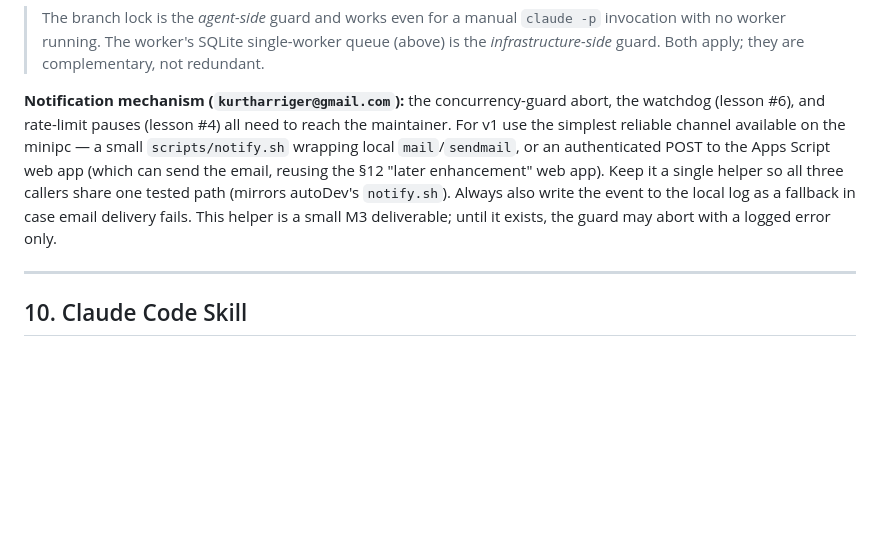
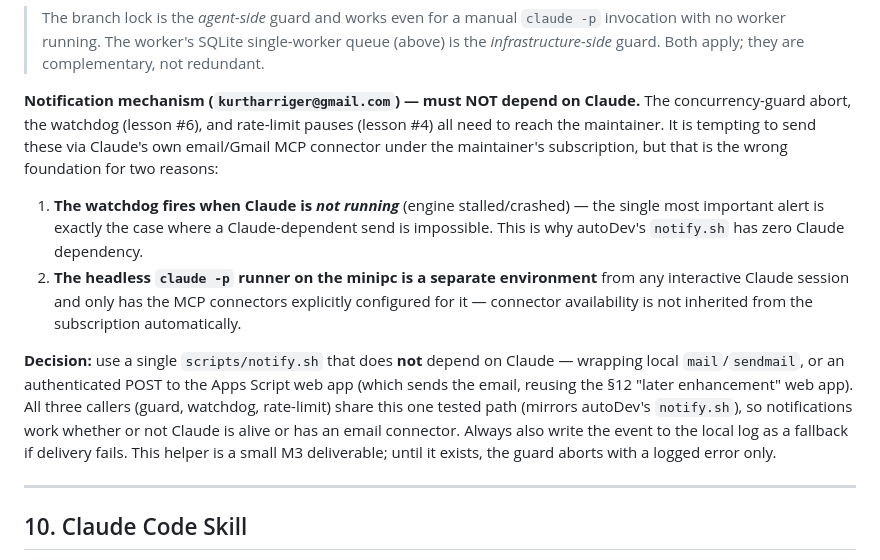
Before and after one commit to centaurusboosters/centaurusboosters.org, a Markdown page: booster-club-agentic-publishing-plan.md, the part around the change. Drawn GitHub-style; blank space fills up the shorter version.

Commit message:
Clarify notify path must not depend on Claude
The watchdog fires when Claude isn't running, and the headless runner may
not have the Gmail connector configured. Mandate a Claude-independent
scripts/notify.sh shared by guard/watchdog/rate-limit callers.

Co-Authored-By: Claude Opus 4.8 <noreply@anthropic.com>

```diff
--- a/booster-club-agentic-publishing-plan.md
+++ b/booster-club-agentic-publishing-plan.md
@@ -472,7 +472,12 @@ Because v1 has no always-on reconcile loop, the work itself must be safe to star
 
 > The branch lock is the *agent-side* guard and works even for a manual `claude -p` invocation with no worker running. The worker's SQLite single-worker queue (above) is the *infrastructure-side* guard. Both apply; they are complementary, not redundant.
 
-**Notification mechanism (`kurtharriger@gmail.com`):** the concurrency-guard abort, the watchdog (lesson #6), and rate-limit pauses (lesson #4) all need to reach the maintainer. For v1 use the simplest reliable channel available on the minipc — a small `scripts/notify.sh` wrapping local `mail`/`sendmail`, or an authenticated POST to the Apps Script web app (which can send the email, reusing the §12 "later enhancement" web app). Keep it a single helper so all three callers share one tested path (mirrors autoDev's `notify.sh`). Always also write the event to the local log as a fallback in case email delivery fails. This helper is a small M3 deliverable; until it exists, the guard may abort with a logged error only.
+**Notification mechanism (`kurtharriger@gmail.com`) — must NOT depend on Claude.** The concurrency-guard abort, the watchdog (lesson #6), and rate-limit pauses (lesson #4) all need to reach the maintainer. It is tempting to send these via Claude's own email/Gmail MCP connector under the maintainer's subscription, but that is the wrong foundation for two reasons:
+
+1. **The watchdog fires when Claude is *not running*** (engine stalled/crashed) — the single most important alert is exactly the case where a Claude-dependent send is impossible. This is why autoDev's `notify.sh` has zero Claude dependency.
+2. **The headless `claude -p` runner on the minipc is a separate environment** from any interactive Claude session and only has the MCP connectors explicitly configured for it — connector availability is not inherited from the subscription automatically.
+
+**Decision:** use a single `scripts/notify.sh` that does **not** depend on Claude — wrapping local `mail`/`sendmail`, or an authenticated POST to the Apps Script web app (which sends the email, reusing the §12 "later enhancement" web app). All three callers (guard, watchdog, rate-limit) share this one tested path (mirrors autoDev's `notify.sh`), so notifications work whether or not Claude is alive or has an email connector. Always also write the event to the local log as a fallback if delivery fails. This helper is a small M3 deliverable; until it exists, the guard aborts with a logged error only.
 
 ---
 
```
